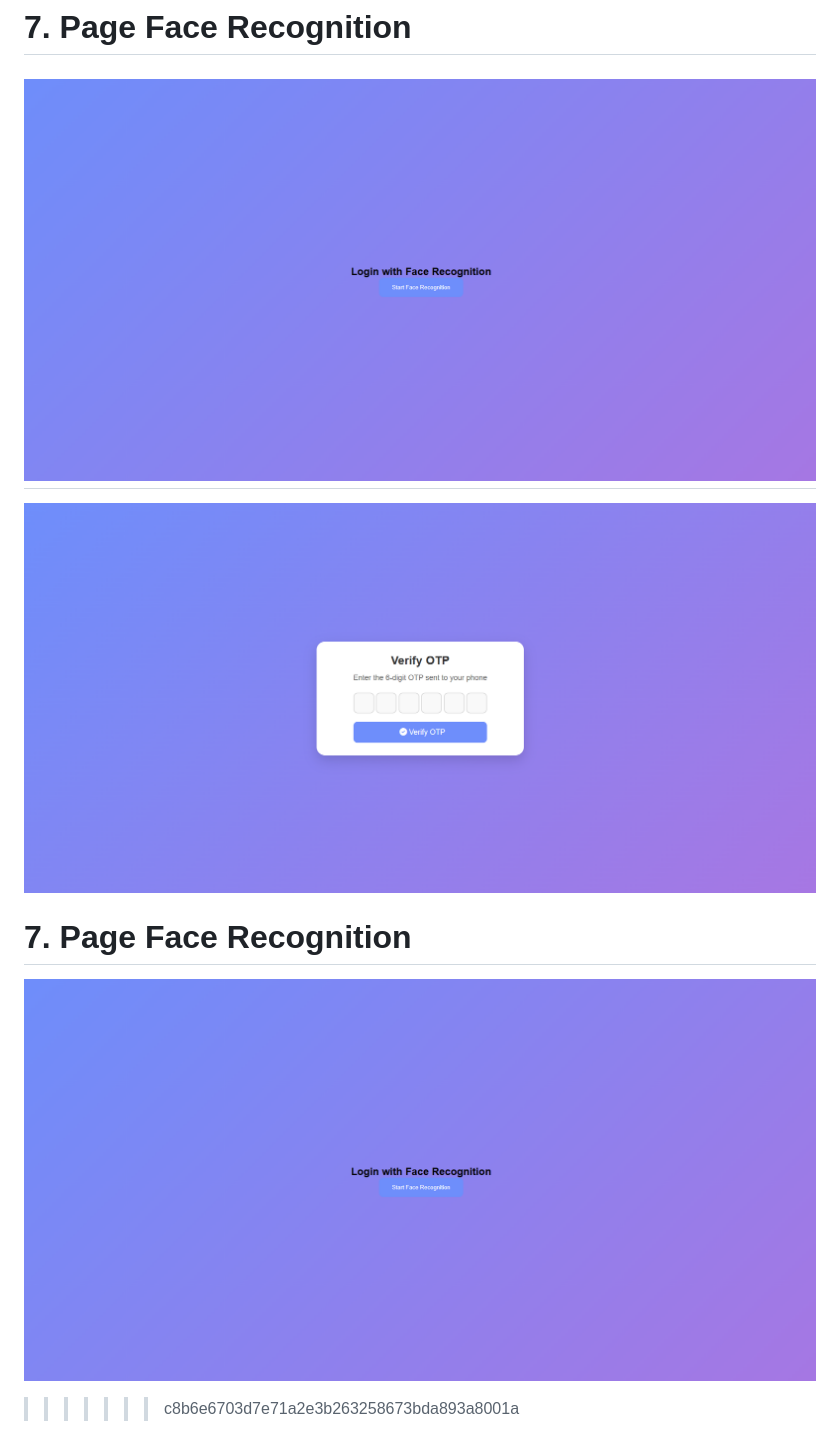
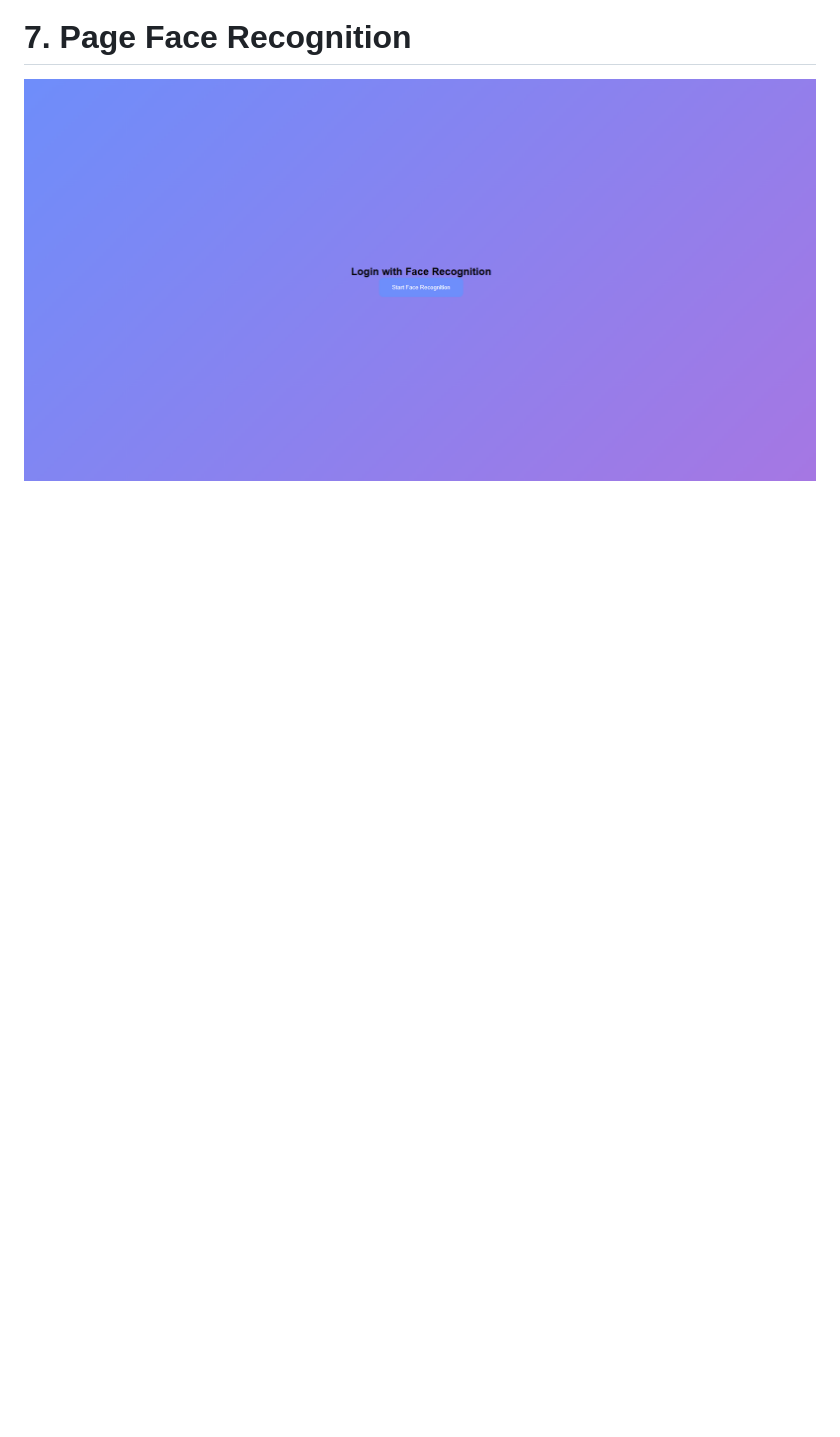
Before and after one commit to class-fullstack/Ui-UX-OpenSource, a Markdown page: README.md, the part around the change printed below. Drawn GitHub-style; blank space fills up the shorter version.

```diff
--- a/README.md
+++ b/README.md
@@ -30,12 +29,6 @@
 
 # 7. Page Face Recognition
 ![Page Face Recognition](assets/FaceRecognition1.png)
-=======
-![Page Page OTP](assets/OTP.png)
-
-# 7. Page Face Recognition
-![Page Login  Face Recognition](assets/FaceRecognition1.png)
->>>>>>> c8b6e6703d7e71a2e3b263258673bda893a8001a
 
 ![Page Face Recognition](assets/FaceRecognition2.png)
 
```
Also changed, not shown: other parts of README.md (+3 -1 lines), assets/Notfound.png (added), 2 other files.
